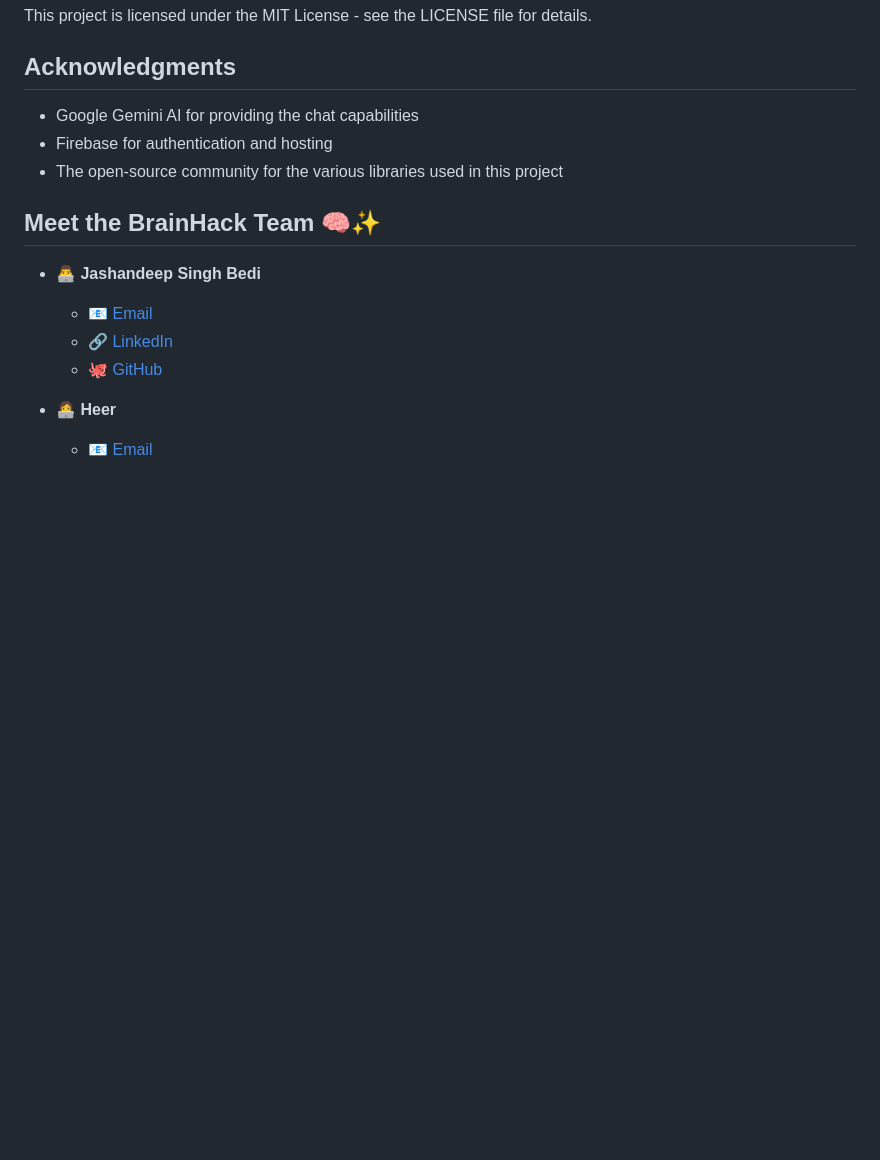
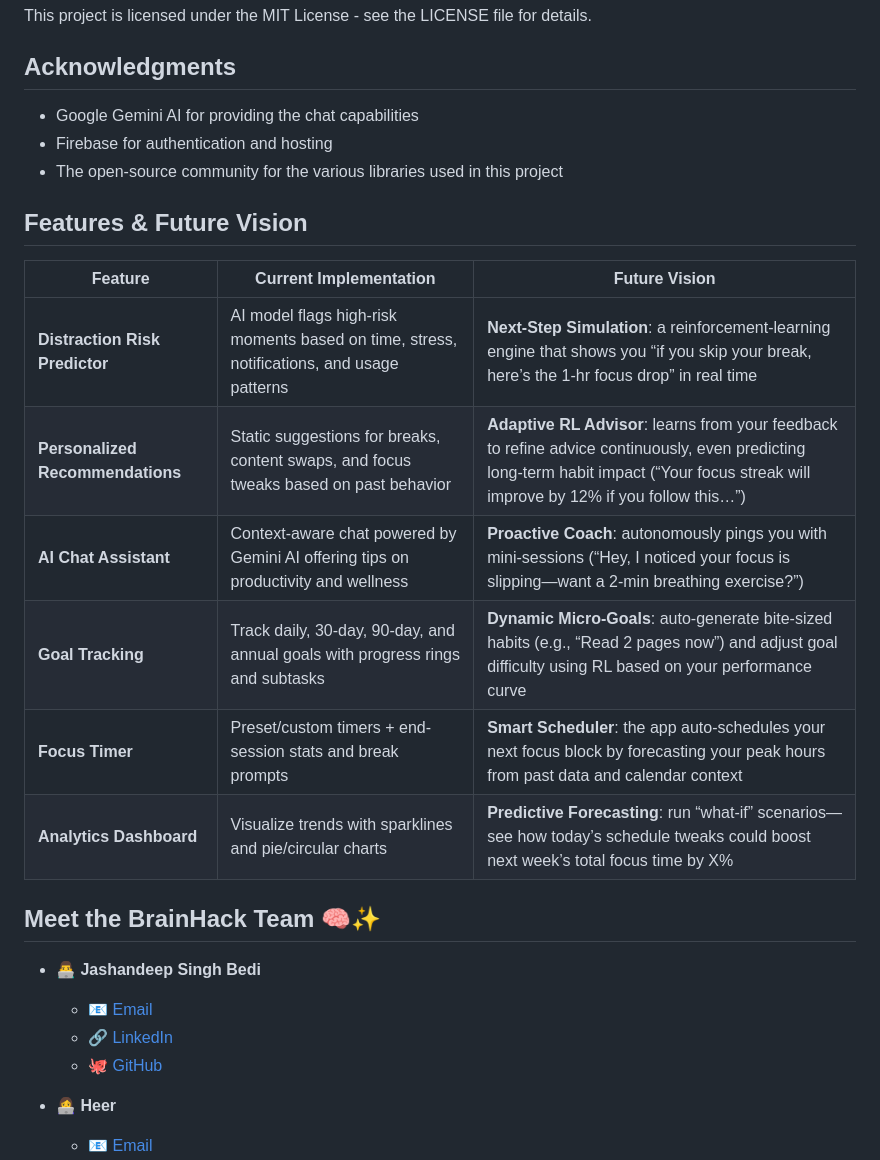
Before and after one commit to Jdsb06/BrainHack, a Markdown page: README.md, the part around the change. Rendered like a GitHub page; blank space fills up the shorter version.

```diff
--- a/README.md
+++ b/README.md
@@ -151,6 +151,19 @@ This project is licensed under the MIT License - see the LICENSE file for detail
 - The open-source community for the various libraries used in this project
 
 
+## Features & Future Vision
+
+| Feature                     | Current Implementation                                                                                   | Future Vision                                                                                                                               |
+|-----------------------------|----------------------------------------------------------------------------------------------------------|----------------------------------------------------------------------------------------------------------------------------------------------|
+| **Distraction Risk Predictor**  | AI model flags high-risk moments based on time, stress, notifications, and usage patterns                | **Next-Step Simulation**: a reinforcement-learning engine that shows you “if you skip your break, here’s the 1-hr focus drop” in real time     |
+| **Personalized Recommendations** | Static suggestions for breaks, content swaps, and focus tweaks based on past behavior                   | **Adaptive RL Advisor**: learns from your feedback to refine advice continuously, even predicting long-term habit impact (“Your focus streak will improve by 12% if you follow this…”) |
+| **AI Chat Assistant**           | Context-aware chat powered by Gemini AI offering tips on productivity and wellness                     | **Proactive Coach**: autonomously pings you with mini-sessions (“Hey, I noticed your focus is slipping—want a 2-min breathing exercise?”)     |
+| **Goal Tracking**               | Track daily, 30-day, 90-day, and annual goals with progress rings and subtasks                         | **Dynamic Micro-Goals**: auto-generate bite-sized habits (e.g., “Read 2 pages now”) and adjust goal difficulty using RL based on your performance curve |
+| **Focus Timer**                 | Preset/custom timers + end-session stats and break prompts                                              | **Smart Scheduler**: the app auto-schedules your next focus block by forecasting your peak hours from past data and calendar context        |
+| **Analytics Dashboard**         | Visualize trends with sparklines and pie/circular charts                                                | **Predictive Forecasting**: run “what-if” scenarios—see how today’s schedule tweaks could boost next week’s total focus time by X%           |
+
+
+
 ## Meet the BrainHack Team 🧠✨
 
 - 👨‍💻 **Jashandeep Singh Bedi**
```
